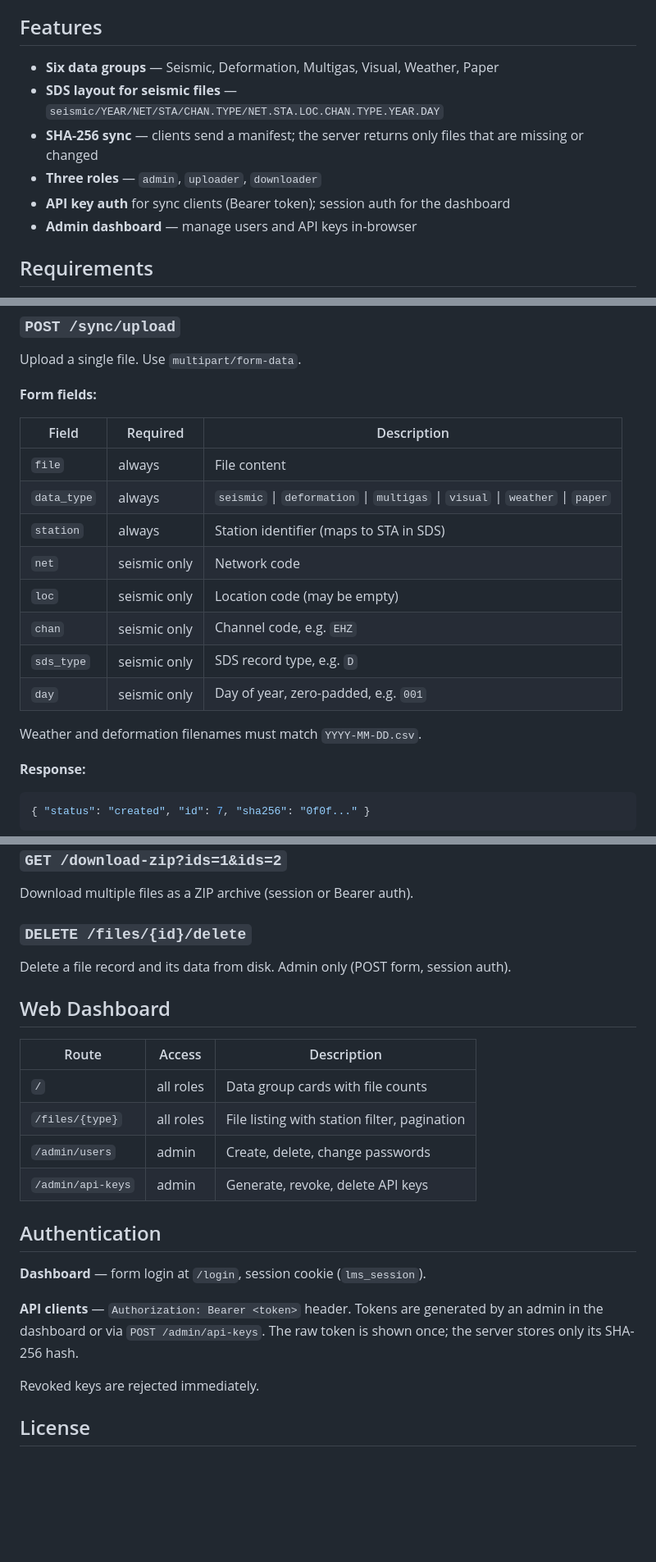
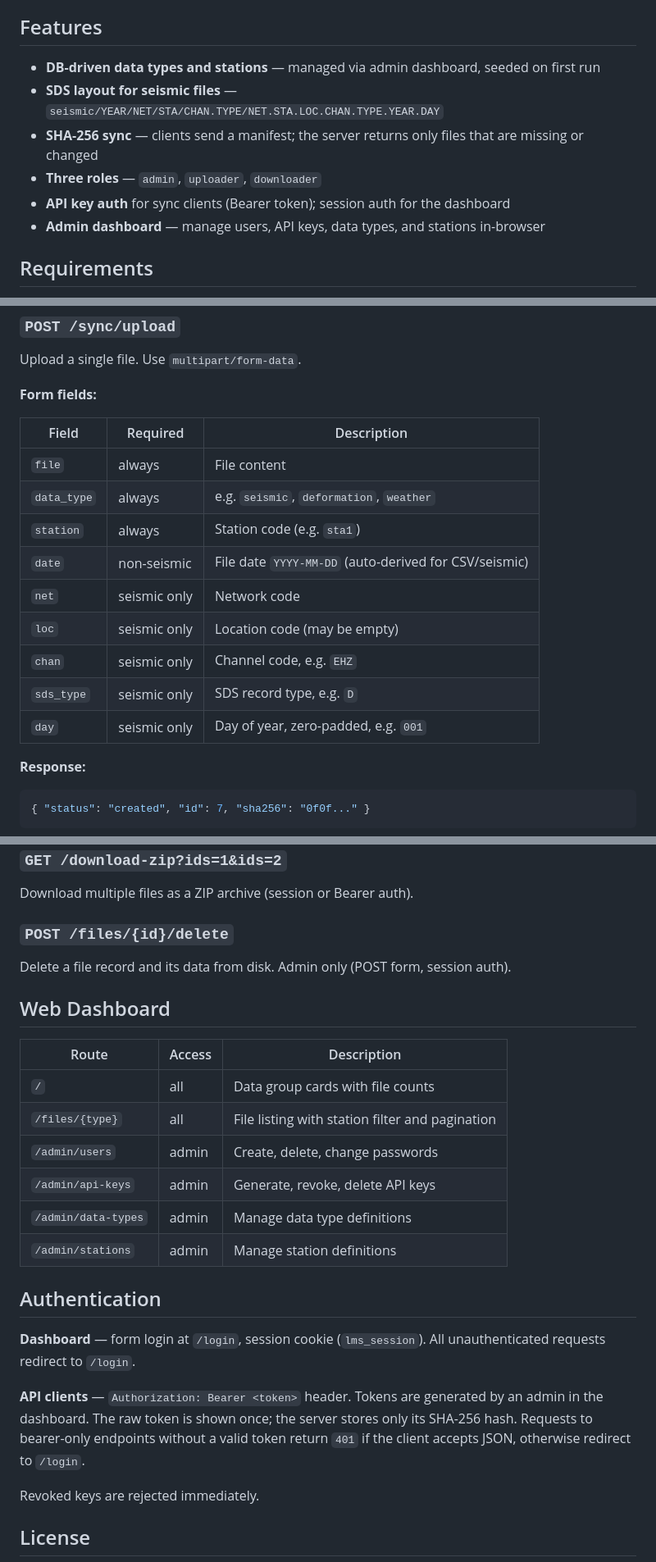
Before and after one commit to martanto/let-me-sync, a Markdown page: README.md, 3 parts joined by grey strips. Shown at 82% size. GitHub-like rendering; blank space fills up the shorter version.

```diff
--- a/README.md
+++ b/README.md
@@ -4,12 +4,12 @@ A FastAPI server for syncing and managing volcano monitoring files. Field client
 
 ## Features
 
-- **Six data groups** — Seismic, Deformation, Multigas, Visual, Weather, Paper
+- **DB-driven data types and stations** — managed via admin dashboard, seeded on first run
 - **SDS layout for seismic files** — `seismic/YEAR/NET/STA/CHAN.TYPE/NET.STA.LOC.CHAN.TYPE.YEAR.DAY`
 - **SHA-256 sync** — clients send a manifest; the server returns only files that are missing or changed
 - **Three roles** — `admin`, `uploader`, `downloader`
 - **API key auth** for sync clients (Bearer token); session auth for the dashboard
-- **Admin dashboard** — manage users and API keys in-browser
+- **Admin dashboard** — manage users, API keys, data types, and stations in-browser
 
 ## Requirements
 
@@ -199,18 +215,17 @@ Upload a single file. Use `multipart/form-data`.
 
 **Form fields:**
 
-| Field      | Required          | Description                              |
-|------------|-------------------|------------------------------------------|
-| `file`     | always            | File content                             |
-| `data_type`| always            | `seismic` \| `deformation` \| `multigas` \| `visual` \| `weather` \| `paper` |
-| `station`  | always            | Station identifier (maps to STA in SDS)  |
-| `net`      | seismic only      | Network code                             |
-| `loc`      | seismic only      | Location code (may be empty)             |
-| `chan`     | seismic only      | Channel code, e.g. `EHZ`                |
-| `sds_type` | seismic only      | SDS record type, e.g. `D`               |
-| `day`      | seismic only      | Day of year, zero-padded, e.g. `001`    |
-
-Weather and deformation filenames must match `YYYY-MM-DD.csv`.
+| Field       | Required          | Description                                       |
+|-------------|-------------------|---------------------------------------------------|
+| `file`      | always            | File content                                      |
+| `data_type` | always            | e.g. `seismic`, `deformation`, `weather`          |
+| `station`   | always            | Station code (e.g. `sta1`)                        |
+| `date`      | non-seismic       | File date `YYYY-MM-DD` (auto-derived for CSV/seismic) |
+| `net`       | seismic only      | Network code                                      |
+| `loc`       | seismic only      | Location code (may be empty)                      |
+| `chan`      | seismic only      | Channel code, e.g. `EHZ`                         |
+| `sds_type`  | seismic only      | SDS record type, e.g. `D`                        |
+| `day`       | seismic only      | Day of year, zero-padded, e.g. `001`             |
 
 **Response:**
 
@@ -237,24 +252,26 @@ Download a file by its database ID (session or Bearer auth).
 
 Download multiple files as a ZIP archive (session or Bearer auth).
 
-### `DELETE /files/{id}/delete`
+### `POST /files/{id}/delete`
 
 Delete a file record and its data from disk. Admin only (POST form, session auth).
 
 ## Web Dashboard
 
-| Route              | Access       | Description                              |
-|--------------------|--------------|------------------------------------------|
-| `/`                | all roles    | Data group cards with file counts        |
-| `/files/{type}`    | all roles    | File listing with station filter, pagination |
-| `/admin/users`     | admin        | Create, delete, change passwords         |
-| `/admin/api-keys`  | admin        | Generate, revoke, delete API keys        |
+| Route                  | Access  | Description                                      |
+|------------------------|---------|--------------------------------------------------|
+| `/`                    | all     | Data group cards with file counts                |
+| `/files/{type}`        | all     | File listing with station filter and pagination  |
+| `/admin/users`         | admin   | Create, delete, change passwords                 |
+| `/admin/api-keys`      | admin   | Generate, revoke, delete API keys                |
+| `/admin/data-types`    | admin   | Manage data type definitions                     |
+| `/admin/stations`      | admin   | Manage station definitions                       |
 
 ## Authentication
 
-**Dashboard** — form login at `/login`, session cookie (`lms_session`).
+**Dashboard** — form login at `/login`, session cookie (`lms_session`). All unauthenticated requests redirect to `/login`.
 
-**API clients** — `Authorization: Bearer <token>` header. Tokens are generated by an admin in the dashboard or via `POST /admin/api-keys`. The raw token is shown once; the server stores only its SHA-256 hash.
+**API clients** — `Authorization: Bearer <token>` header. Tokens are generated by an admin in the dashboard. The raw token is shown once; the server stores only its SHA-256 hash. Requests to bearer-only endpoints without a valid token return `401` if the client accepts JSON, otherwise redirect to `/login`.
 
 Revoked keys are rejected immediately.
 
```
Also changed, not shown: other parts of README.md (+30 -14 lines).
